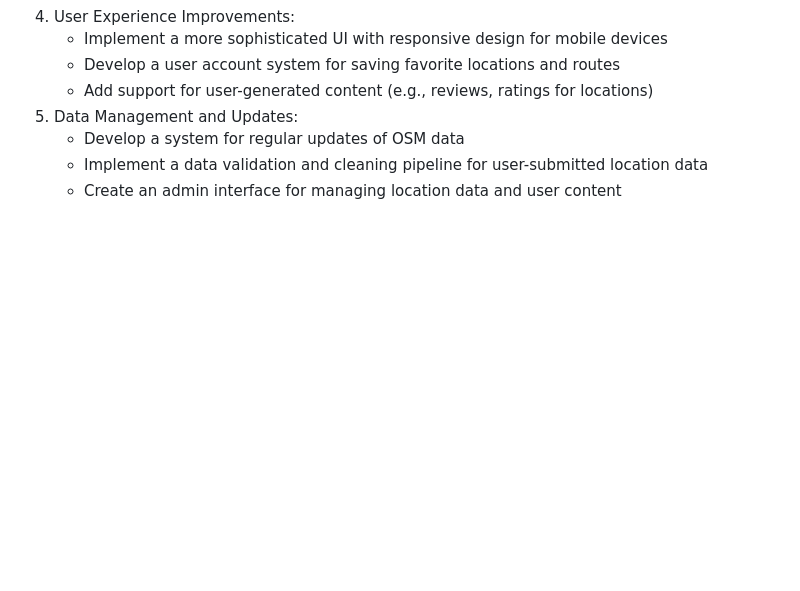
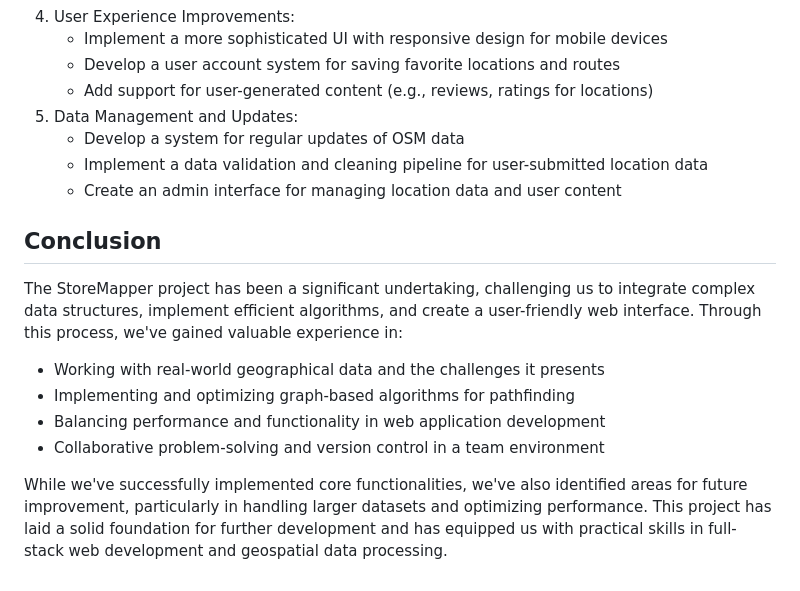
Before and after one commit to CS56-StoreMapper/StoreMapper, a Markdown page: HANDIN-README.md, the part around one of its changes. Drawn GitHub-style; blank space fills up the shorter version.

```diff
--- a/HANDIN-README.md
+++ b/HANDIN-README.md
@@ -122,3 +154,15 @@ JDK 21.0.3 (OpenJDK on Ubuntu/WSL2 and DigitalOcean, Oracle JDK LTS on Windows)
    - Develop a system for regular updates of OSM data
    - Implement a data validation and cleaning pipeline for user-submitted location data
    - Create an admin interface for managing location data and user content
+
+
+## Conclusion
+
+The StoreMapper project has been a significant undertaking, challenging us to integrate complex data structures, implement efficient algorithms, and create a user-friendly web interface. Through this process, we've gained valuable experience in:
+
+- Working with real-world geographical data and the challenges it presents
+- Implementing and optimizing graph-based algorithms for pathfinding
+- Balancing performance and functionality in web application development
+- Collaborative problem-solving and version control in a team environment
+
+While we've successfully implemented core functionalities, we've also identified areas for future improvement, particularly in handling larger datasets and optimizing performance. This project has laid a solid foundation for further development and has equipped us with practical skills in full-stack web development and geospatial data processing.
```
Also changed, not shown: other parts of HANDIN-README.md (+33 -1 lines).
